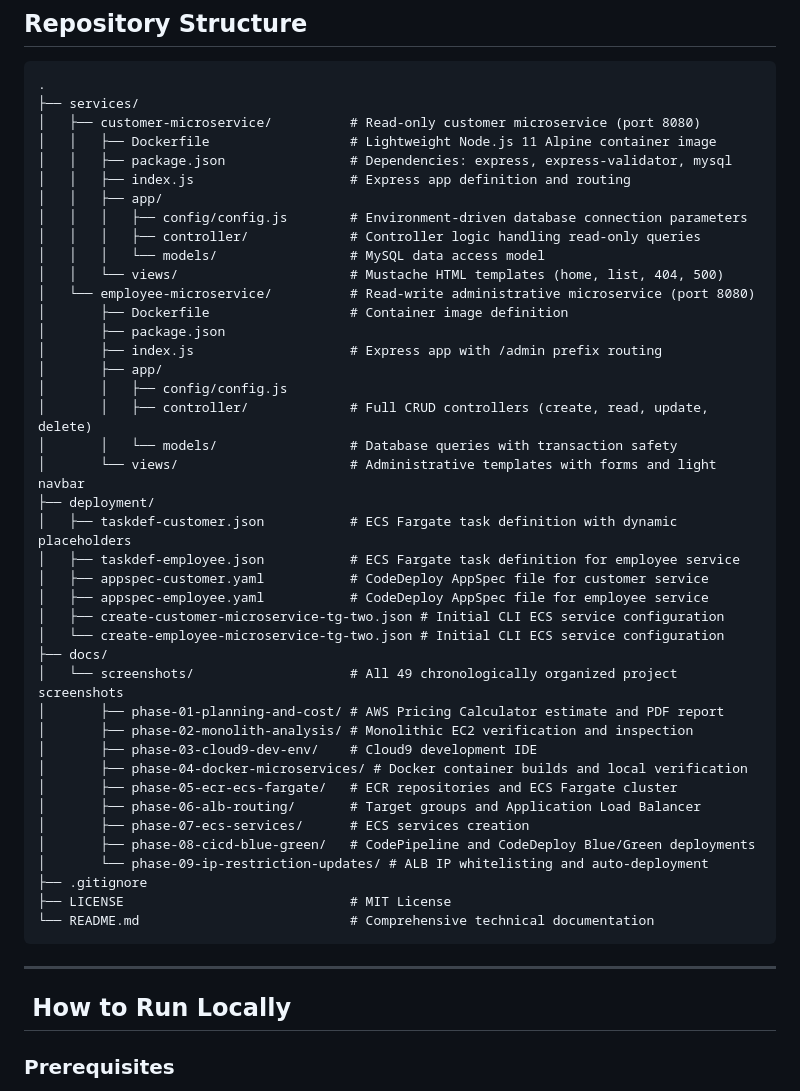
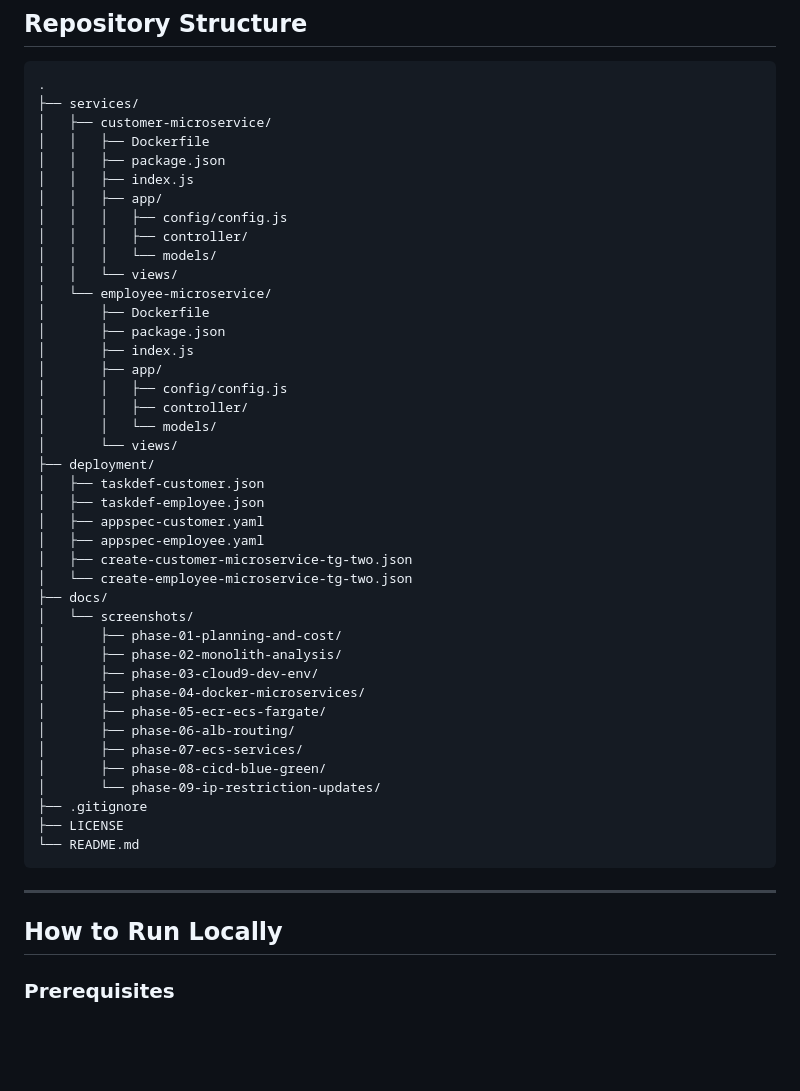
Before and after one commit to isthatabbhi/Cloud-Atlas, a Markdown page: README.md, the part around one of its changes. Drawn GitHub-style; blank space fills up the shorter version.

Commit message:
docs: remove emojis and comments from README.md

````diff
--- a/README.md
+++ b/README.md
@@ -350,50 +350,50 @@ The Customer microservice instantly scaled across multiple availability zones on
 ```text
 .
 ├── services/
-│   ├── customer-microservice/          # Read-only customer microservice (port 8080)
-│   │   ├── Dockerfile                  # Lightweight Node.js 11 Alpine container image
-│   │   ├── package.json                # Dependencies: express, express-validator, mysql
-│   │   ├── index.js                    # Express app definition and routing
+│   ├── customer-microservice/
+│   │   ├── Dockerfile
+│   │   ├── package.json
+│   │   ├── index.js
 │   │   ├── app/
-│   │   │   ├── config/config.js        # Environment-driven database connection parameters
-│   │   │   ├── controller/             # Controller logic handling read-only queries
-│   │   │   └── models/                 # MySQL data access model
-│   │   └── views/                      # Mustache HTML templates (home, list, 404, 500)
-│   └── employee-microservice/          # Read-write administrative microservice (port 8080)
-│       ├── Dockerfile                  # Container image definition
+│   │   │   ├── config/config.js
+│   │   │   ├── controller/
+│   │   │   └── models/
+│   │   └── views/
+│   └── employee-microservice/
+│       ├── Dockerfile
 │       ├── package.json
-│       ├── index.js                    # Express app with /admin prefix routing
+│       ├── index.js
 │       ├── app/
 │       │   ├── config/config.js
-│       │   ├── controller/             # Full CRUD controllers (create, read, update, delete)
-│       │   └── models/                 # Database queries with transaction safety
-│       └── views/                      # Administrative templates with forms and light navbar
+│       │   ├── controller/
+│       │   └── models/
+│       └── views/
 ├── deployment/
-│   ├── taskdef-customer.json           # ECS Fargate task definition with dynamic placeholders
-│   ├── taskdef-employee.json           # ECS Fargate task definition for employee service
-│   ├── appspec-customer.yaml           # CodeDeploy AppSpec file for customer service
-│   ├── appspec-employee.yaml           # CodeDeploy AppSpec file for employee service
-│   ├── create-customer-microservice-tg-two.json # Initial CLI ECS service configuration
-│   └── create-employee-microservice-tg-two.json # Initial CLI ECS service configuration
+│   ├── taskdef-customer.json
+│   ├── taskdef-employee.json
+│   ├── appspec-customer.yaml
+│   ├── appspec-employee.yaml
+│   ├── create-customer-microservice-tg-two.json
+│   └── create-employee-microservice-tg-two.json
 ├── docs/
-│   └── screenshots/                    # All 49 chronologically organized project screenshots
-│       ├── phase-01-planning-and-cost/ # AWS Pricing Calculator estimate and PDF report
-│       ├── phase-02-monolith-analysis/ # Monolithic EC2 verification and inspection
-│       ├── phase-03-cloud9-dev-env/    # Cloud9 development IDE
-│       ├── phase-04-docker-microservices/ # Docker container builds and local verification
-│       ├── phase-05-ecr-ecs-fargate/   # ECR repositories and ECS Fargate cluster
-│       ├── phase-06-alb-routing/       # Target groups and Application Load Balancer
-│       ├── phase-07-ecs-services/      # ECS services creation
-│       ├── phase-08-cicd-blue-green/   # CodePipeline and CodeDeploy Blue/Green deployments
-│       └── phase-09-ip-restriction-updates/ # ALB IP whitelisting and auto-deployment
+│   └── screenshots/
+│       ├── phase-01-planning-and-cost/
+│       ├── phase-02-monolith-analysis/
+│       ├── phase-03-cloud9-dev-env/
+│       ├── phase-04-docker-microservices/
+│       ├── phase-05-ecr-ecs-fargate/
+│       ├── phase-06-alb-routing/
+│       ├── phase-07-ecs-services/
+│       ├── phase-08-cicd-blue-green/
+│       └── phase-09-ip-restriction-updates/
 ├── .gitignore
-├── LICENSE                             # MIT License
-└── README.md                           # Comprehensive technical documentation
+├── LICENSE
+└── README.md
 ```
 
 ---
 
-## ️ How to Run Locally
+## How to Run Locally
 
 ### Prerequisites
 - Docker Engine 20.10+
````
Also changed, not shown: other parts of README.md (+1 -1 lines).
